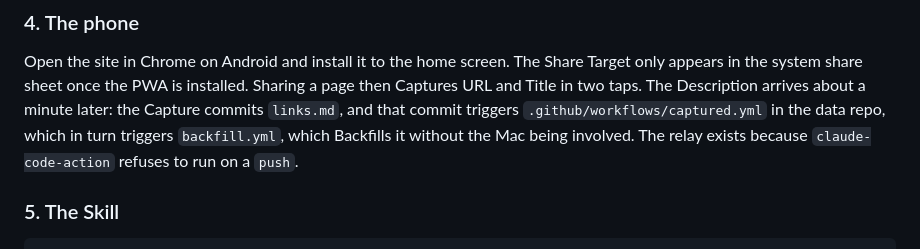
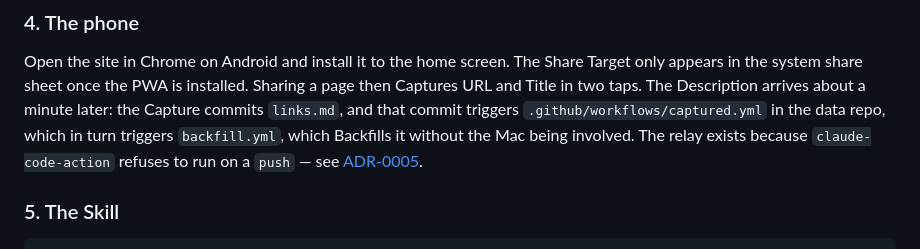
Before and after one commit to hoopyfroody/reading-list, a Markdown page: README.md, the part around the change. Drawn GitHub-style.

Commit message:
Record why Backfill hears about a Capture second-hand
Co-Authored-By: Claude Opus 5 <noreply@anthropic.com>
Claude-Session: https://claude.ai/code/session_01NgcKjbtRbpprJKzijpdkFw

```diff
--- a/README.md
+++ b/README.md
@@ -79,7 +79,8 @@ Sharing a page then Captures URL and Title in two taps. The Description
 arrives about a minute later: the Capture commits `links.md`, and that commit
 triggers `.github/workflows/captured.yml` in the data repo, which in turn
 triggers `backfill.yml`, which Backfills it without the Mac being involved.
-The relay exists because `claude-code-action` refuses to run on a `push`.
+The relay exists because `claude-code-action` refuses to run on a `push` —
+see [ADR-0005](./docs/adr/0005-backfill-triggered-by-workflow-run-relay.md).
 
 ### 5. The Skill
 
```
Also changed, not shown: docs/adr/0005-backfill-triggered-by-workflow-run-relay.md (added, +19 -0 lines).
